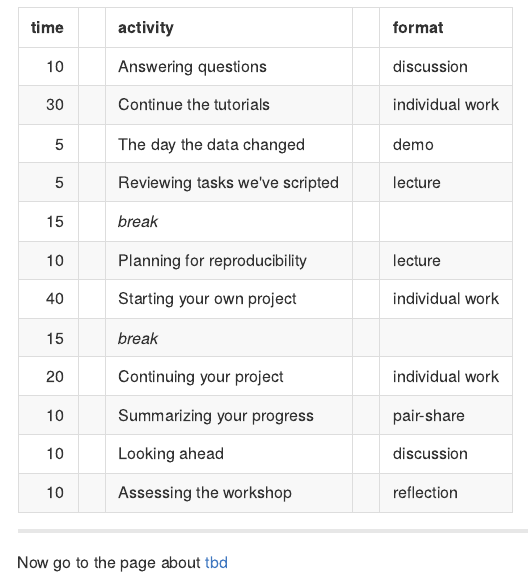
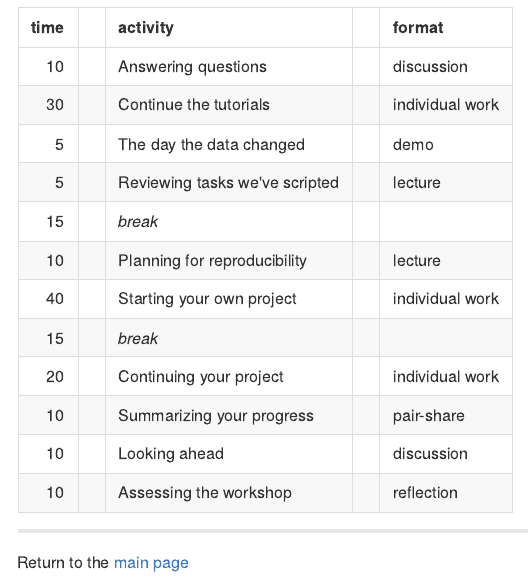
Before and after one commit to DSR-RHIT/creating-reproducible-reports, an R Markdown document (pages/02-agenda.Rmd): the page in a window 1100 px wide, from 690 px down. The pictures show the output file pages/02-agenda.md that the author committed with the source, drawn offline in the style of GitHub.

Commit message:
tutorial

```diff
--- a/pages/02-agenda.Rmd
+++ b/pages/02-agenda.Rmd
@@ -51,4 +51,4 @@ kable(df2)
 
 
 ---
-Now go to the page about [tbd](tbd.html)
+Return to the [main page](../index.html)
```
Also changed, not shown: pages/02-agenda.md.
